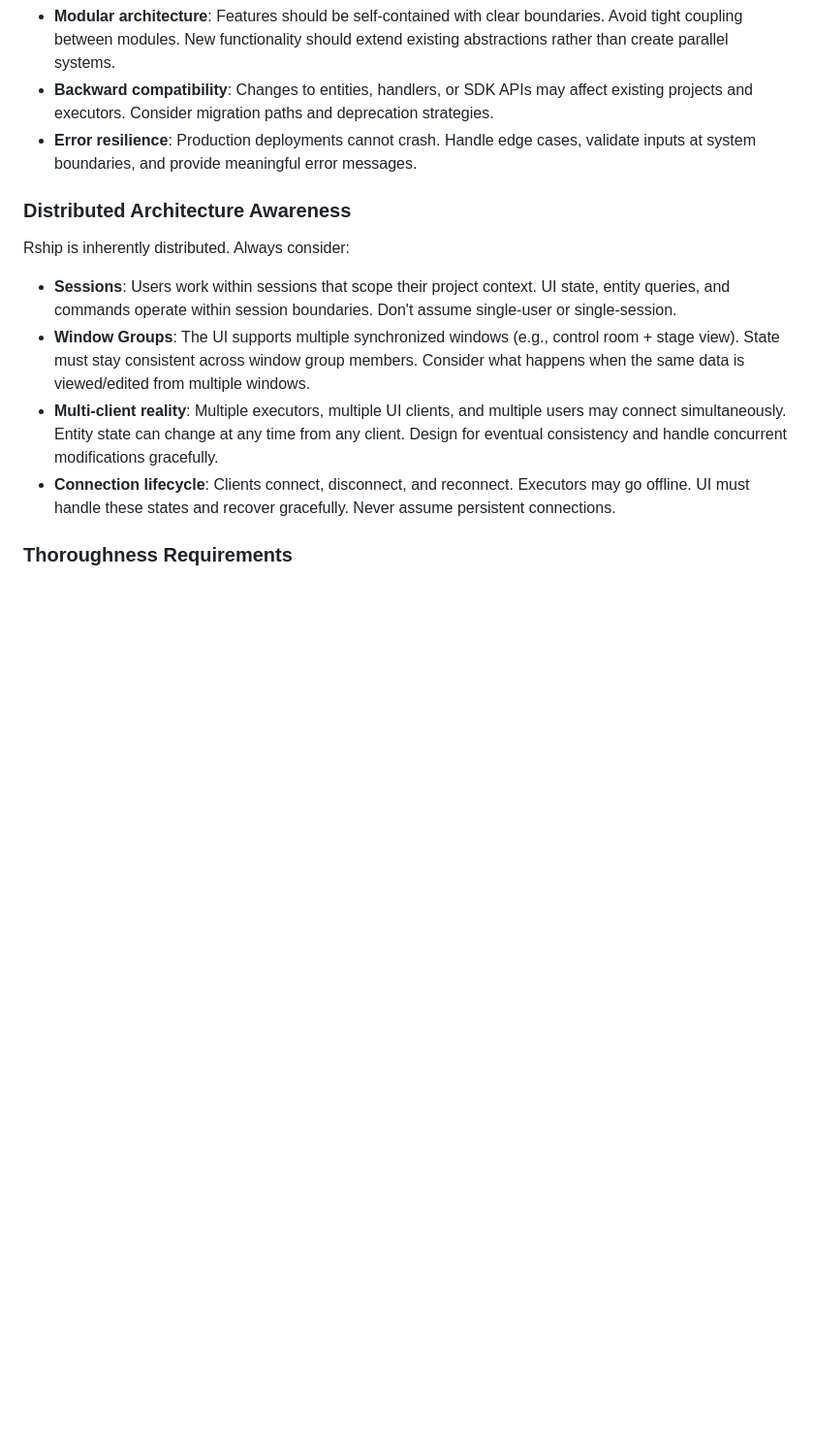
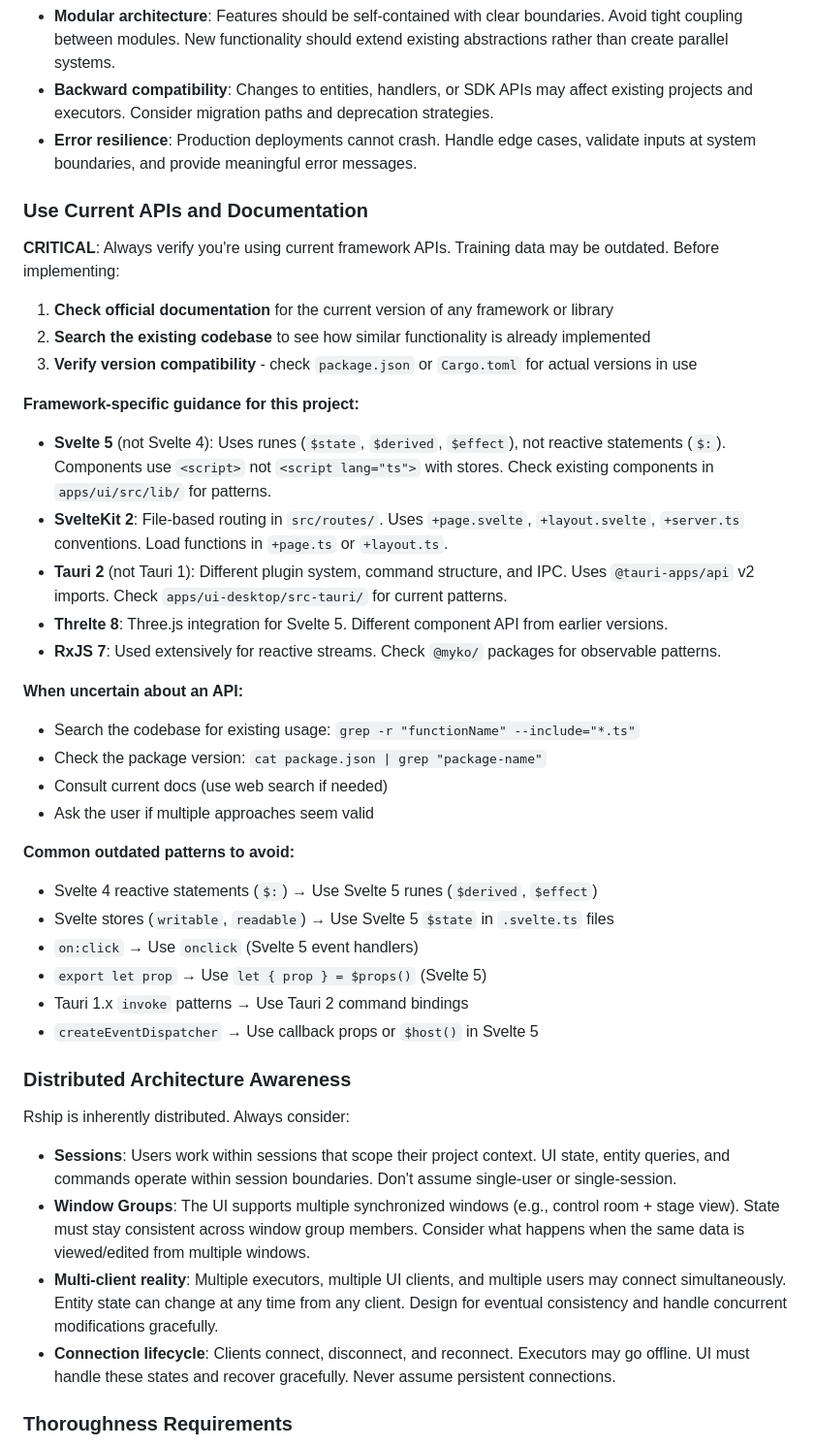
Before and after one commit to ignition-is-go/myko, a Markdown page: CLAUDE.md, the part around the change. Shown at 97% size. Drawn GitHub-style; blank space fills up the shorter version.

Commit message:
docs: add guidance on using current framework APIs
Add "Use Current APIs and Documentation" section with:
- Framework-specific version guidance (Svelte 5, Tauri 2, etc.)
- Common outdated patterns to avoid
- Steps for verifying API currency before implementing

Also includes linter fixes to nativeDisplay.service.ts

🤖 Generated with [Claude Code](https://claude.com/claude-code)

Co-Authored-By: Claude <noreply@anthropic.com>

```diff
--- a/CLAUDE.md
+++ b/CLAUDE.md
@@ -170,6 +170,36 @@ This is production software used in live entertainment, broadcast, and installat
 - **Backward compatibility**: Changes to entities, handlers, or SDK APIs may affect existing projects and executors. Consider migration paths and deprecation strategies.
 - **Error resilience**: Production deployments cannot crash. Handle edge cases, validate inputs at system boundaries, and provide meaningful error messages.
 
+### Use Current APIs and Documentation
+
+**CRITICAL**: Always verify you're using current framework APIs. Training data may be outdated. Before implementing:
+
+1. **Check official documentation** for the current version of any framework or library
+2. **Search the existing codebase** to see how similar functionality is already implemented
+3. **Verify version compatibility** - check `package.json` or `Cargo.toml` for actual versions in use
+
+**Framework-specific guidance for this project:**
+
+- **Svelte 5** (not Svelte 4): Uses runes (`$state`, `$derived`, `$effect`), not reactive statements (`$:`). Components use `<script>` not `<script lang="ts">` with stores. Check existing components in `apps/ui/src/lib/` for patterns.
+- **SvelteKit 2**: File-based routing in `src/routes/`. Uses `+page.svelte`, `+layout.svelte`, `+server.ts` conventions. Load functions in `+page.ts` or `+layout.ts`.
+- **Tauri 2** (not Tauri 1): Different plugin system, command structure, and IPC. Uses `@tauri-apps/api` v2 imports. Check `apps/ui-desktop/src-tauri/` for current patterns.
+- **Threlte 8**: Three.js integration for Svelte 5. Different component API from earlier versions.
+- **RxJS 7**: Used extensively for reactive streams. Check `@myko/` packages for observable patterns.
+
+**When uncertain about an API:**
+- Search the codebase for existing usage: `grep -r "functionName" --include="*.ts"`
+- Check the package version: `cat package.json | grep "package-name"`
+- Consult current docs (use web search if needed)
+- Ask the user if multiple approaches seem valid
+
+**Common outdated patterns to avoid:**
+- Svelte 4 reactive statements (`$:`) → Use Svelte 5 runes (`$derived`, `$effect`)
+- Svelte stores (`writable`, `readable`) → Use Svelte 5 `$state` in `.svelte.ts` files
+- `on:click` → Use `onclick` (Svelte 5 event handlers)
+- `export let prop` → Use `let { prop } = $props()` (Svelte 5)
+- Tauri 1.x `invoke` patterns → Use Tauri 2 command bindings
+- `createEventDispatcher` → Use callback props or `$host()` in Svelte 5
+
 ### Distributed Architecture Awareness
 
 Rship is inherently distributed. Always consider:
```
